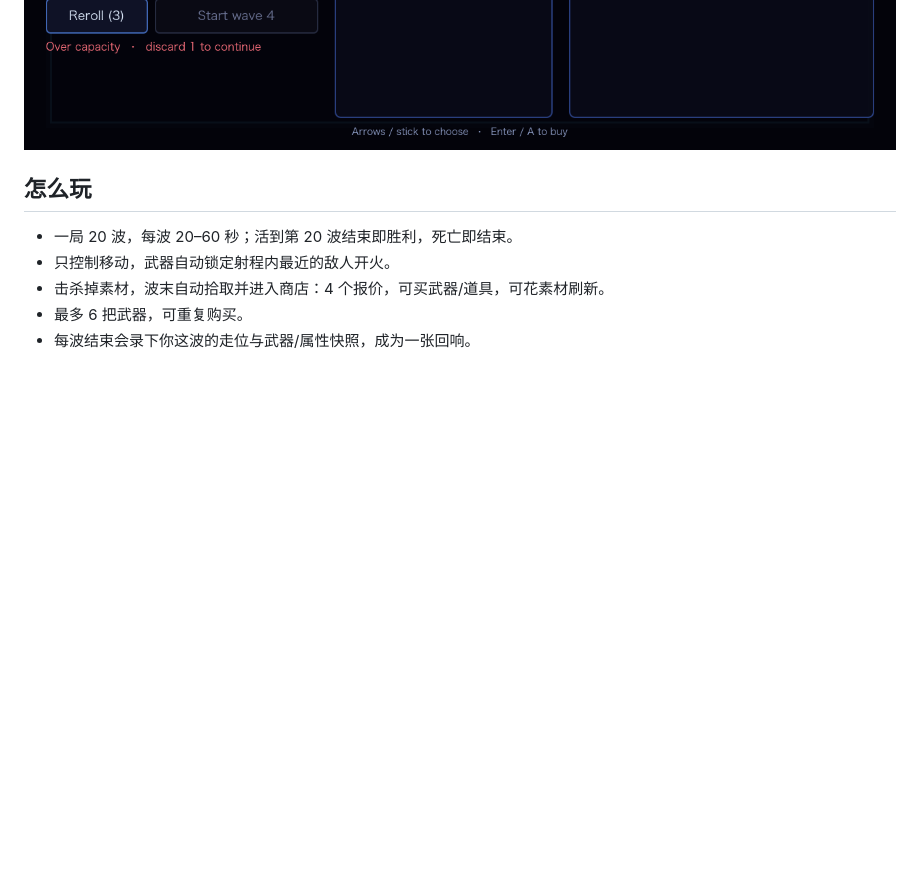
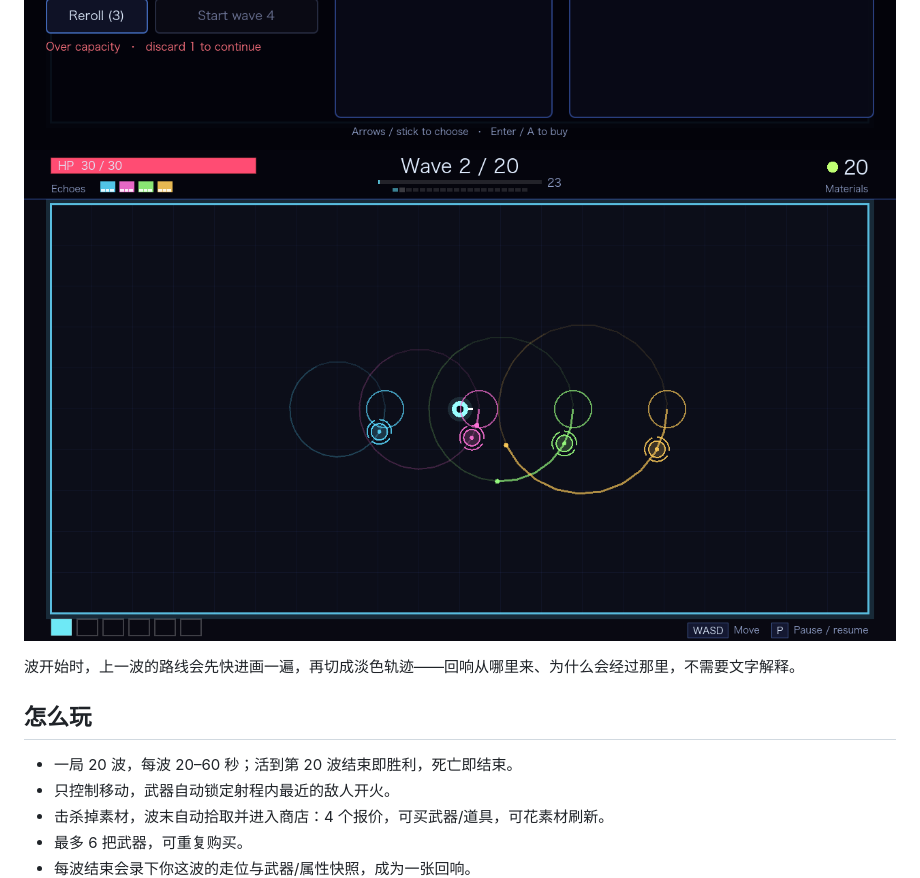
Before and after one commit to BrickerP/reverb, a Markdown page: README.md, the part around the change. Drawn GitHub-style; pictures changed too: docs/reveal.png (added); blank space fills up the shorter version.

Commit message:
Show the echo route reveal in the README

```diff
--- a/README.md
+++ b/README.md
@@ -6,6 +6,9 @@ Brotato 式单屏竞技场 roguelite。核心机制：每波把你的走位和
 
 ![wave](docs/wave.png)
 ![shop](docs/shop.png)
+![echo route](docs/reveal.png)
+
+波开始时，上一波的路线会先快进画一遍，再切成淡色轨迹——回响从哪里来、为什么会经过那里，不需要文字解释。
 
 ## 怎么玩
 
```
